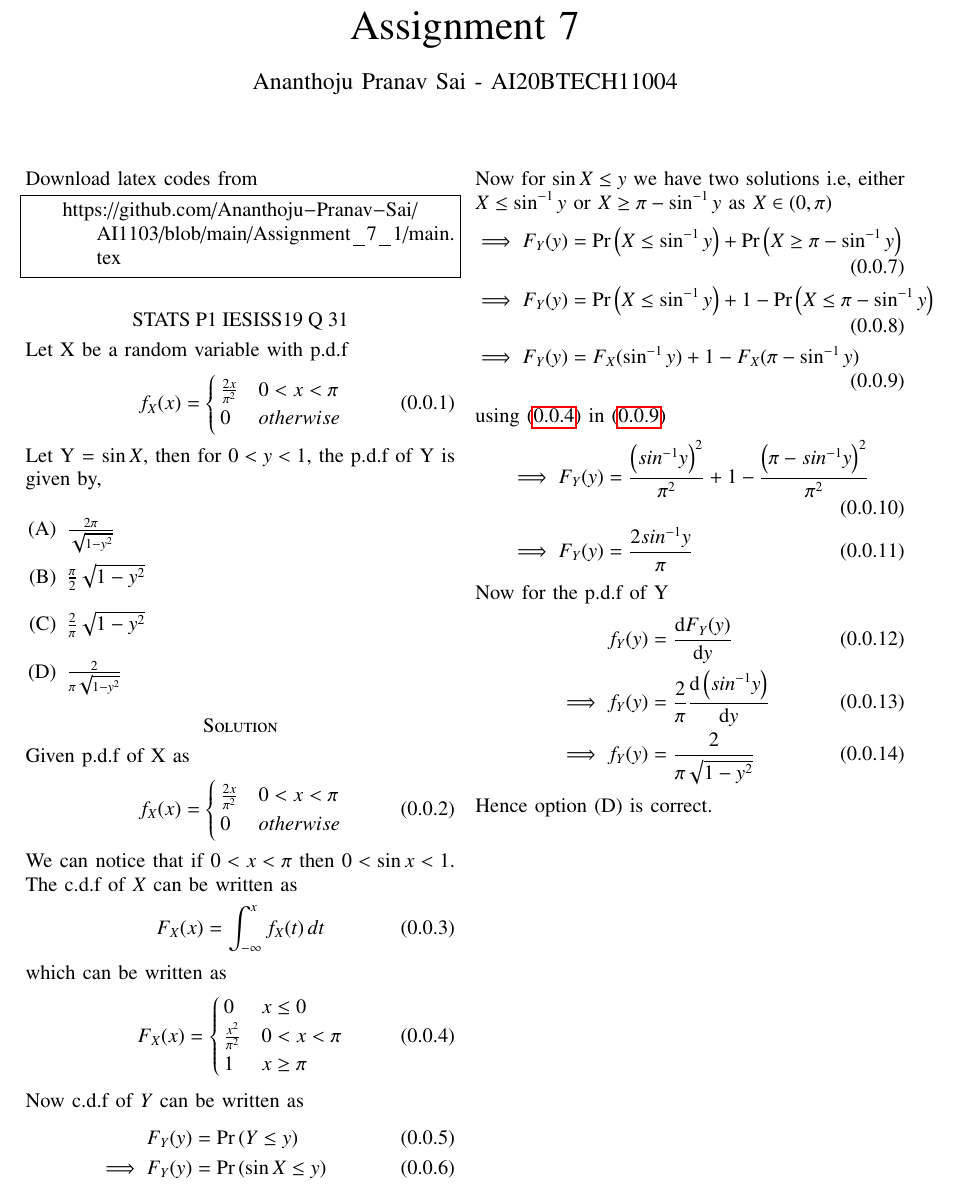
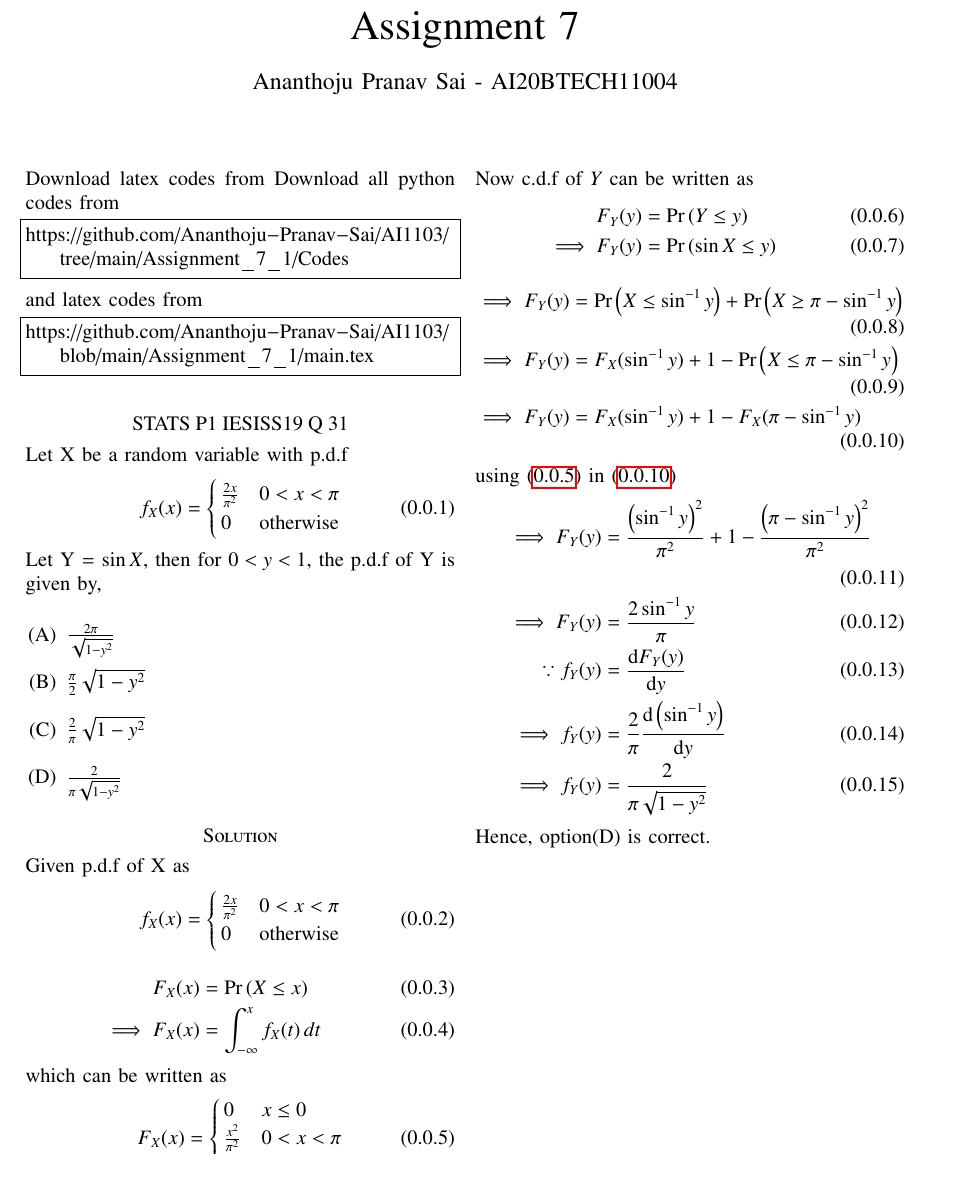
Before and after one commit to Ananthoju-Pranav-Sai/AI1103, a LaTeX problem sheet (Assignment_7_1/main.tex): part of the page, cut so that both start at the same text. Compiled offline with pdfLaTeX.

Commit message:
Add files via upload

```diff
--- a/Assignment_7_1/main.tex
+++ b/Assignment_7_1/main.tex
@@ -125,15 +125,22 @@ columns=fullflexible
 \renewcommand{\thetable}{\theenumi}
 Download latex codes from
 %
+Download all python codes from
 \begin{lstlisting}
-    https://github.com/Ananthoju-Pranav-Sai/AI1103/blob/main/Assignment_7_1/main.tex
+https://github.com/Ananthoju-Pranav-Sai/AI1103/tree/main/Assignment_7_1/Codes
+\end{lstlisting}
+%
+and latex codes from
+%
+\begin{lstlisting}
+https://github.com/Ananthoju-Pranav-Sai/AI1103/blob/main/Assignment_7_1/main.tex
 \end{lstlisting}
 \section*{STATS P1 IESISS19 Q 31}
 Let X be a random variable with p.d.f
 \begin{align}
     f_{X}(x)=\begin{cases}
             \frac{2x}{\pi^2}  &  0<x<\pi\\
-            0 & otherwise
+            0 & \text{otherwise}
             \end{cases}
 \end{align}
 Let Y = $\sin{X}$, then for $0<y<1$, the p.d.f of Y is given by,\\
@@ -148,13 +155,12 @@ Given p.d.f of X as
 \begin{align}
     f_{X}(x)=\begin{cases}
             \frac{2x}{\pi^2}  &  0<x<\pi\\
-            0 & otherwise
+            0 & \text{otherwise}
             \end{cases}
 \end{align}
-We can notice that if $0< x< \pi$ then $0< \sin{x}< 1$.
-The c.d.f of $X$ can be written as
 \begin{align}
-    F_X(x) &= \int_{-\infty}^{x}f_X(t)\,dt
+    F_X(x) &= \pr{X\leq x}\\
+    \implies F_X(x) &= \int_{-\infty}^{x}f_X(t)\,dt
 \end{align}
 which can be written as
 \begin{align}
@@ -170,23 +176,19 @@ Now c.d.f of $Y$ can be written as
     F_Y(y) &= \pr{Y\leq y}\\
     \implies F_Y(y) &= \pr{\sin{X}\leq y}
 \end{align}
-Now for $\sin{X}\leq y$ we have two solutions i.e, either $X\leq\sin^{-1}{y}$ or $X\geq \pi-\sin^{-1}{y}$ as $X\in(0,\pi)$
 \begin{align}
     \implies F_Y(y) &= \pr{X\leq \sin^{-1}{y}}+\pr{X\geq \pi-\sin^{-1}{y}}\\
-    \implies F_Y(y) &= \pr{X\leq \sin^{-1}{y}}+1-\pr{X\leq \pi-\sin^{-1}{y}}\\
+    \implies F_Y(y) &= F_X(\sin^{-1}{y})+1-\pr{X\leq \pi-\sin^{-1}{y}}\\
     \implies F_Y(y) &= F_X(\sin^{-1}{y})+1-F_X(\pi-\sin^{-1}{y})
     \label{b}
 \end{align}
 using \eqref{a} in \eqref{b}
 \begin{align}
-    \implies F_Y(y) &= \frac{\brak{sin^{-1}{y}}^2}{\pi^2}+1-\frac{\brak{\pi-sin^{-1}{y}}^2}{\pi^2}\\
-    \implies F_Y(y) &= \frac{2sin^{-1}{y}}{\pi}
-\end{align}
-Now for the p.d.f of Y
-\begin{align}
-    f_Y(y) &= \diff{F_Y(y)}{y}\\
-    \implies f_Y(y) &= \frac{2}{\pi}\diff{\brak{sin^{-1}{y}}}{y}\\
+    \implies F_Y(y) &= \frac{\brak{\sin^{-1}{y}}^2}{\pi^2}+1-\frac{\brak{\pi-\sin^{-1}{y}}^2}{\pi^2}\\
+    \implies F_Y(y) &= \frac{2\sin^{-1}{y}}{\pi}\\
+    \because f_Y(y) &= \diff{F_Y(y)}{y}\\
+    \implies f_Y(y) &= \frac{2}{\pi}\diff{\brak{\sin^{-1}{y}}}{y}\\
     \implies f_Y(y) &= \frac{2}{\pi\sqrt{1-y^2}}
 \end{align}
-Hence option (D) is correct.
+Hence, option(D) is correct.
 \end{document}
```
Also changed, not shown: Assignment_7_1/Assignment_7_1.pdf.
